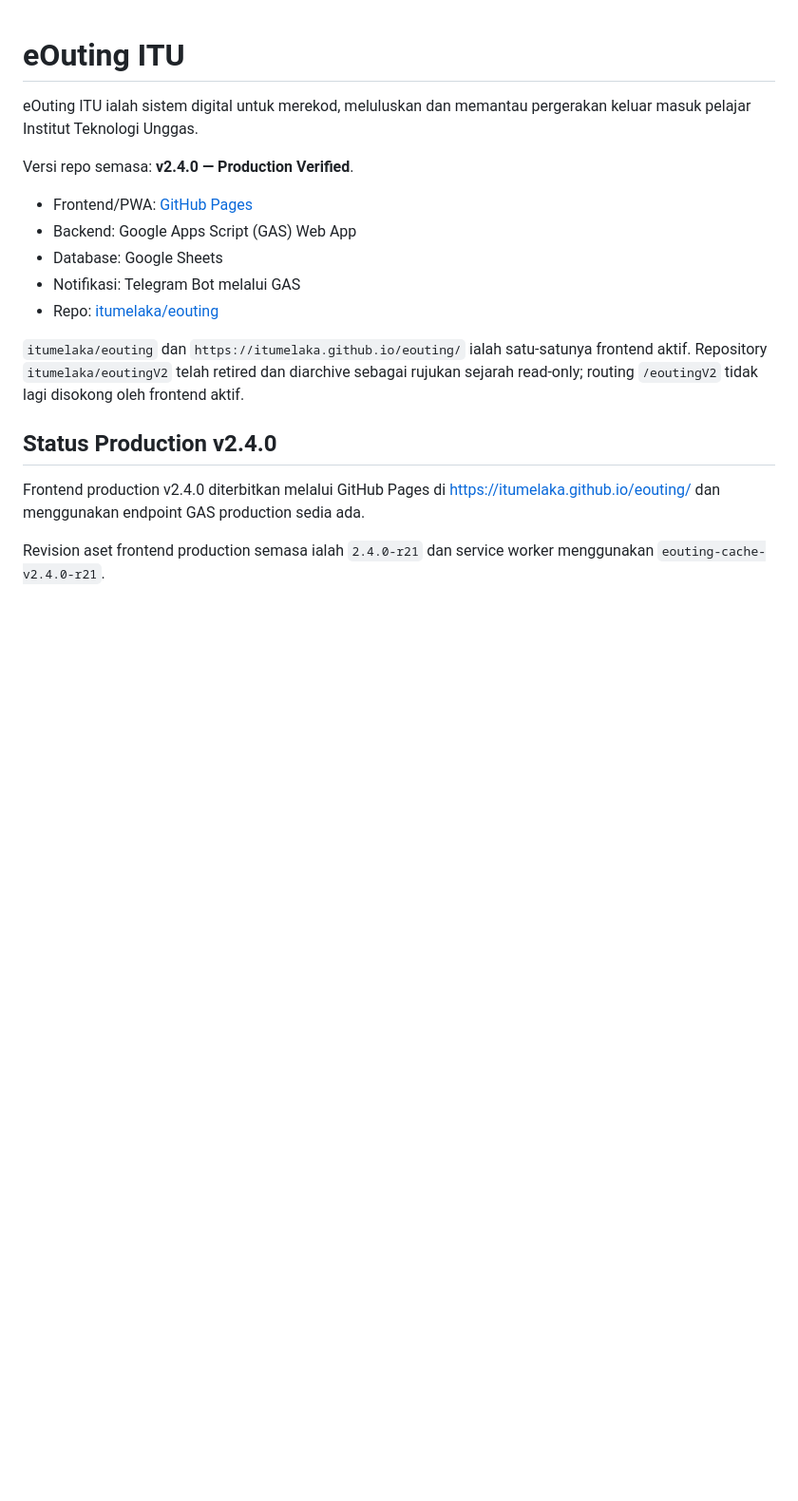
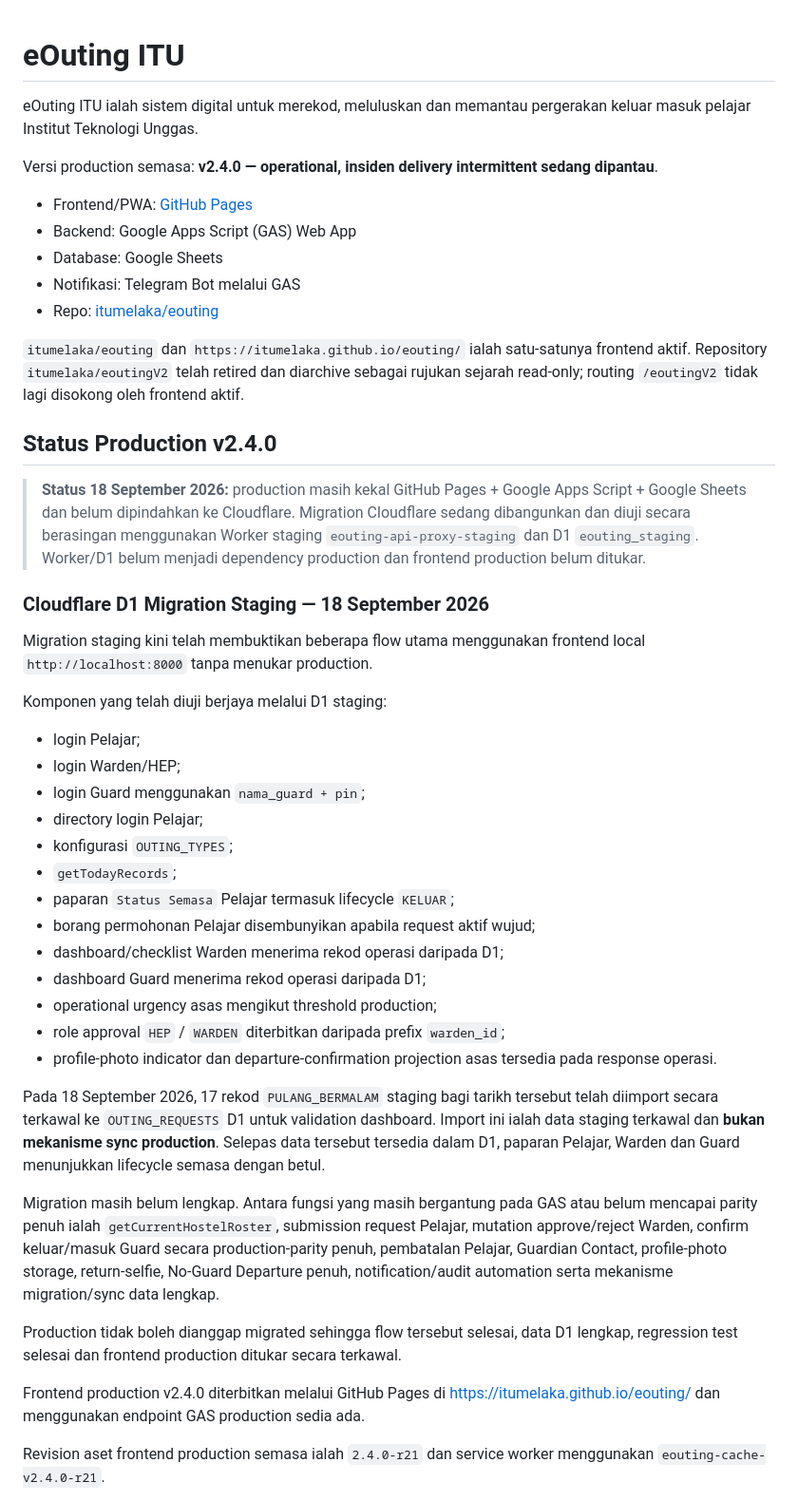
Before and after one commit to itumelaka/eouting, a Markdown page: README.md, the part around the change. Shown at 95% size. GitHub-like rendering; blank space fills up the shorter version.

Commit message:
docs: update Cloudflare D1 staging migration status

```diff
--- a/README.md
+++ b/README.md
@@ -2,7 +2,7 @@
 
 eOuting ITU ialah sistem digital untuk merekod, meluluskan dan memantau pergerakan keluar masuk pelajar Institut Teknologi Unggas.
 
-Versi repo semasa: **v2.4.0 — Production Verified**.
+Versi production semasa: **v2.4.0 — operational, insiden delivery intermittent sedang dipantau**.
 
 - Frontend/PWA: [GitHub Pages](https://itumelaka.github.io/eouting/)
 - Backend: Google Apps Script (GAS) Web App
@@ -13,6 +13,34 @@ Versi repo semasa: **v2.4.0 — Production Verified**.
 `itumelaka/eouting` dan `https://itumelaka.github.io/eouting/` ialah satu-satunya frontend aktif. Repository `itumelaka/eoutingV2` telah retired dan diarchive sebagai rujukan sejarah read-only; routing `/eoutingV2` tidak lagi disokong oleh frontend aktif.
 
 ## Status Production v2.4.0
+
+> **Status 18 September 2026:** production masih kekal GitHub Pages + Google Apps Script + Google Sheets dan belum dipindahkan ke Cloudflare. Migration Cloudflare sedang dibangunkan dan diuji secara berasingan menggunakan Worker staging `eouting-api-proxy-staging` dan D1 `eouting_staging`. Worker/D1 belum menjadi dependency production dan frontend production belum ditukar.
+
+### Cloudflare D1 Migration Staging — 18 September 2026
+
+Migration staging kini telah membuktikan beberapa flow utama menggunakan frontend local `http://localhost:8000` tanpa menukar production.
+
+Komponen yang telah diuji berjaya melalui D1 staging:
+
+- login Pelajar;
+- login Warden/HEP;
+- login Guard menggunakan `nama_guard + pin`;
+- directory login Pelajar;
+- konfigurasi `OUTING_TYPES`;
+- `getTodayRecords`;
+- paparan `Status Semasa` Pelajar termasuk lifecycle `KELUAR`;
+- borang permohonan Pelajar disembunyikan apabila request aktif wujud;
+- dashboard/checklist Warden menerima rekod operasi daripada D1;
+- dashboard Guard menerima rekod operasi daripada D1;
+- operational urgency asas mengikut threshold production;
+- role approval `HEP` / `WARDEN` diterbitkan daripada prefix `warden_id`;
+- profile-photo indicator dan departure-confirmation projection asas tersedia pada response operasi.
+
+Pada 18 September 2026, 17 rekod `PULANG_BERMALAM` staging bagi tarikh tersebut telah diimport secara terkawal ke `OUTING_REQUESTS` D1 untuk validation dashboard. Import ini ialah data staging terkawal dan **bukan mekanisme sync production**. Selepas data tersebut tersedia dalam D1, paparan Pelajar, Warden dan Guard menunjukkan lifecycle semasa dengan betul.
+
+Migration masih belum lengkap. Antara fungsi yang masih bergantung pada GAS atau belum mencapai parity penuh ialah `getCurrentHostelRoster`, submission request Pelajar, mutation approve/reject Warden, confirm keluar/masuk Guard secara production-parity penuh, pembatalan Pelajar, Guardian Contact, profile-photo storage, return-selfie, No-Guard Departure penuh, notification/audit automation serta mekanisme migration/sync data lengkap.
+
+Production tidak boleh dianggap migrated sehingga flow tersebut selesai, data D1 lengkap, regression test selesai dan frontend production ditukar secara terkawal.
 
 Frontend production v2.4.0 diterbitkan melalui GitHub Pages di [https://itumelaka.github.io/eouting/](https://itumelaka.github.io/eouting/) dan menggunakan endpoint GAS production sedia ada.
 
```
